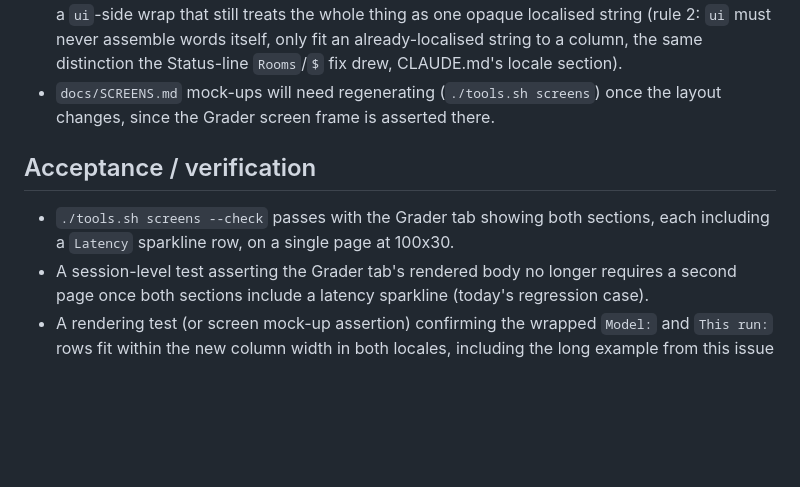
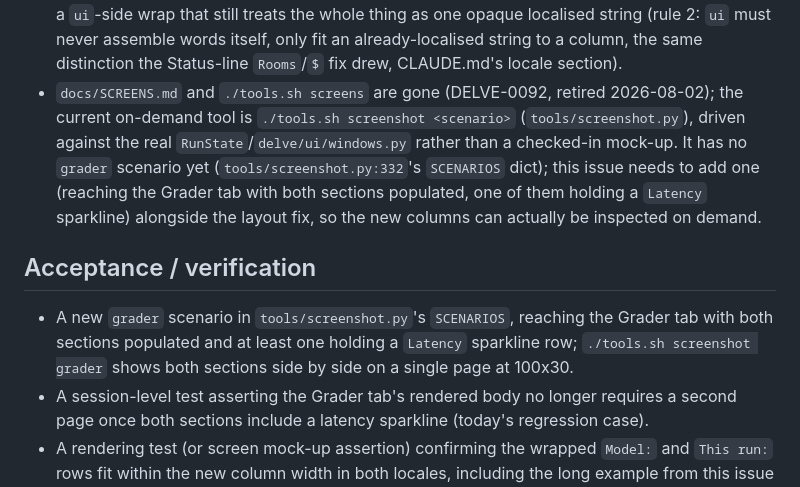
Before and after one commit to mo6/delve, a Markdown page: issues/DELVE-0087-grader-tab-two-column-layout.md, the part around one of its changes. Drawn GitHub-style; blank space fills up the shorter version.

Commit message:
DELVE-0087: update stale screens references to the screenshot tool
docs/SCREENS.md and ./tools.sh screens were retired by DELVE-0092
after this issue was written; point Design notes/Acceptance at
./tools.sh screenshot instead, and note a grader scenario needs
adding to SCENARIOS since none exists yet.

Co-Authored-By: Claude Sonnet 5 <noreply@anthropic.com>

```diff
--- a/issues/DELVE-0087-grader-tab-two-column-layout.md
+++ b/issues/DELVE-0087-grader-tab-two-column-layout.md
@@ -96,13 +96,18 @@ fits two roughly-33-column halves.
   or a `ui`-side wrap that still treats the whole thing as one opaque localised string (rule 2:
   `ui` must never assemble words itself, only fit an already-localised string to a column, the same
   distinction the Status-line `Rooms`/`$` fix drew, CLAUDE.md's locale section).
-- `docs/SCREENS.md` mock-ups will need regenerating (`./tools.sh screens`) once the layout changes,
-  since the Grader screen frame is asserted there.
+- `docs/SCREENS.md` and `./tools.sh screens` are gone (DELVE-0092, retired 2026-08-02); the current
+  on-demand tool is `./tools.sh screenshot <scenario>` (`tools/screenshot.py`), driven against the
+  real `RunState`/`delve/ui/windows.py` rather than a checked-in mock-up. It has no `grader` scenario
+  yet (`tools/screenshot.py:332`'s `SCENARIOS` dict); this issue needs to add one (reaching the
+  Grader tab with both sections populated, one of them holding a `Latency` sparkline) alongside the
+  layout fix, so the new columns can actually be inspected on demand.
 
 ## Acceptance / verification
 
-- `./tools.sh screens --check` passes with the Grader tab showing both sections, each including a
-  `Latency` sparkline row, on a single page at 100x30.
+- A new `grader` scenario in `tools/screenshot.py`'s `SCENARIOS`, reaching the Grader tab with both
+  sections populated and at least one holding a `Latency` sparkline row; `./tools.sh screenshot
+  grader` shows both sections side by side on a single page at 100x30.
 - A session-level test asserting the Grader tab's rendered body no longer requires a second page
   once both sections include a latency sparkline (today's regression case).
 - A rendering test (or screen mock-up assertion) confirming the wrapped `Model:` and `This run:`
```
Also changed, not shown: other parts of issues/DELVE-0087-grader-tab-two-column-layout.md (+1 -1 lines).
